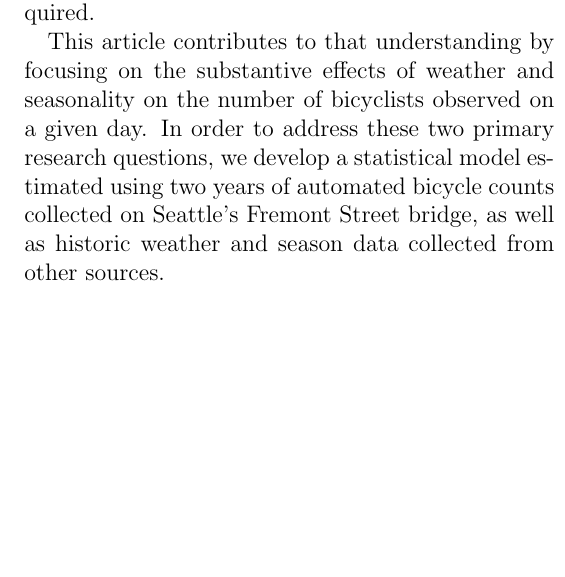
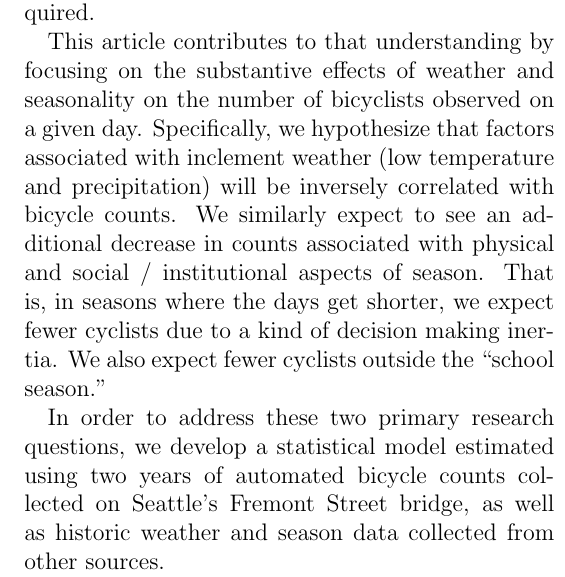
Before and after one commit to pschmied/bikecounts-mle, a LaTeX book (article/article.tex): part of one column of page 1 of 8 before the commit and part of one column of page 1 of 9 after it, cut so that both start at the same text, the shorter picture padded with empty space. Compiled offline with pdfLaTeX.

Commit message:
make hypotheses more explicit in the introduction

```diff
--- a/article/article.tex
+++ b/article/article.tex
@@ -51,7 +51,16 @@ understanding of factors related to bicycling is required.
 
 This article contributes to that understanding by focusing on the
 substantive effects of weather and seasonality on the number of
-bicyclists observed on a given day. In order to address these two
+bicyclists observed on a given day. Specifically, we hypothesize that
+factors associated with inclement weather (low temperature and
+precipitation) will be inversely correlated with bicycle counts. We
+similarly expect to see an additional decrease in counts associated
+with physical and social / institutional aspects of season. That is, in seasons
+where the days get shorter, we expect fewer cyclists due to a kind of
+decision making inertia. We also expect fewer cyclists outside
+the ``school season.''
+
+In order to address these two
 primary research questions, we develop a statistical model estimated
 using two years of automated bicycle counts collected on Seattle's
 Fremont Street bridge, as well as historic weather and season data
```
